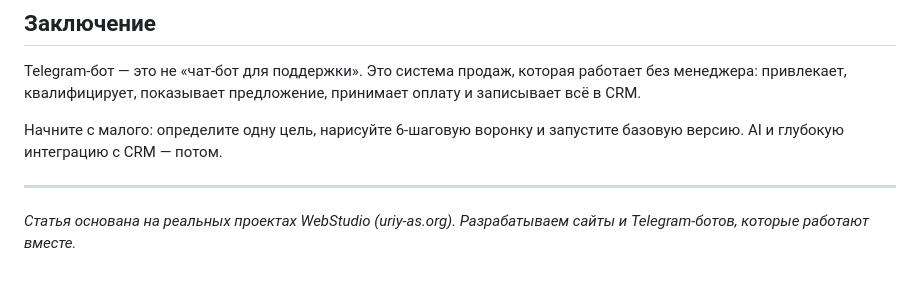
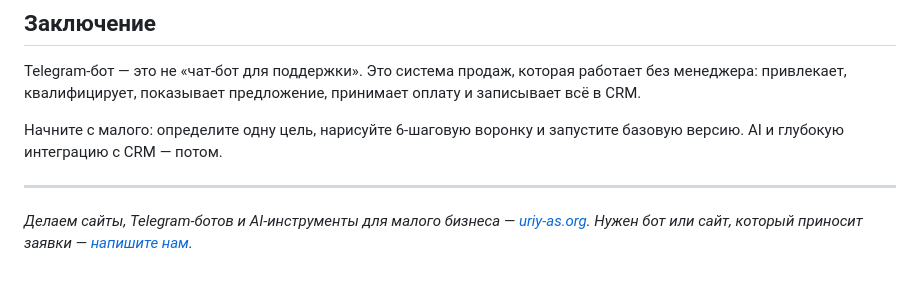
Before and after one commit to uriy-as/uriy-as.github.io, a Markdown page: vcru-sales-bot-post.md, the part around the change. Drawn GitHub-style.

Commit message:
Auto-deploy: 2026-09-15T17:10:38

```diff
--- a/vcru-sales-bot-post.md
+++ b/vcru-sales-bot-post.md
@@ -168,4 +168,4 @@ Telegram-бот — это не «чат-бот для поддержки». Э
 
 ---
 
-*Статья основана на реальных проектах WebStudio (uriy-as.org). Разрабатываем сайты и Telegram-ботов, которые работают вместе.*
+*Делаем сайты, Telegram-ботов и AI-инструменты для малого бизнеса — [uriy-as.org](https://uriy-as.org). Нужен бот или сайт, который приносит заявки — [напишите нам](https://t.me/uriy_as59).*
```
